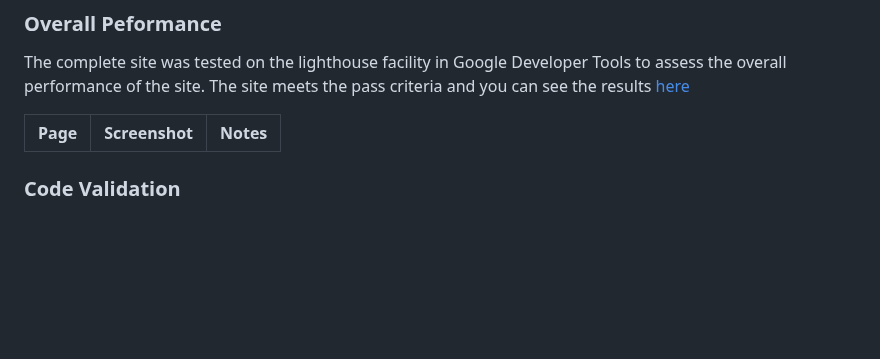
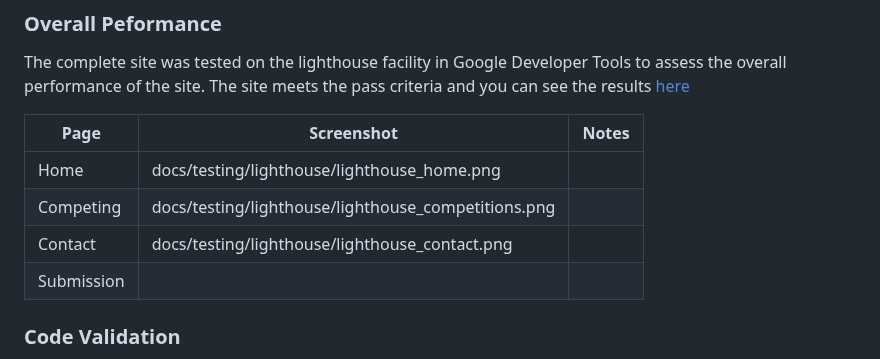
Before and after one commit to GemmaButcher-dev/freestyle_dance, a Markdown page: README.md, the part around the change. Rendered like a GitHub page; blank space fills up the shorter version.

Commit message:
Update lighthouse table in README.md

```diff
--- a/README.md
+++ b/README.md
@@ -181,9 +181,12 @@ Freestyle Fanatics can help dancers meet these goals by:
 
 The complete site was tested on the lighthouse facility in Google Developer Tools to assess the overall performance of the site. The site meets the pass criteria and you can see the results [here](docs/testing/lighthouse_test.png)
 
-| Page | Screenshot | Notes|
-|------|------------|------|
-
+| Page     | Screenshot                                          | Notes|
+|----------|-----------------------------------------------------|------|
+|Home      |docs/testing/lighthouse/lighthouse_home.png          |      |
+|Competing |docs/testing/lighthouse/lighthouse_competitions.png  |      |
+|Contact   |docs/testing/lighthouse/lighthouse_contact.png       |      |
+|Submission|                                                     |      |
 
 
 ### Code Validation
```
